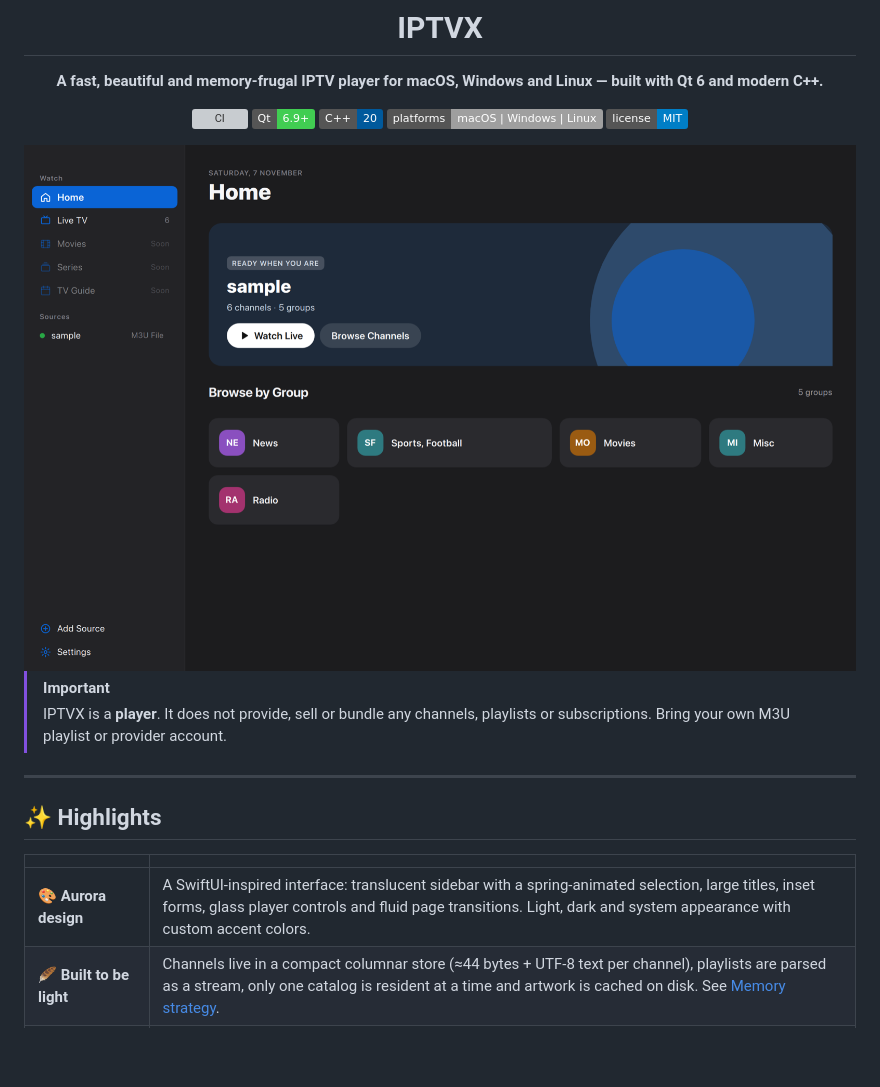
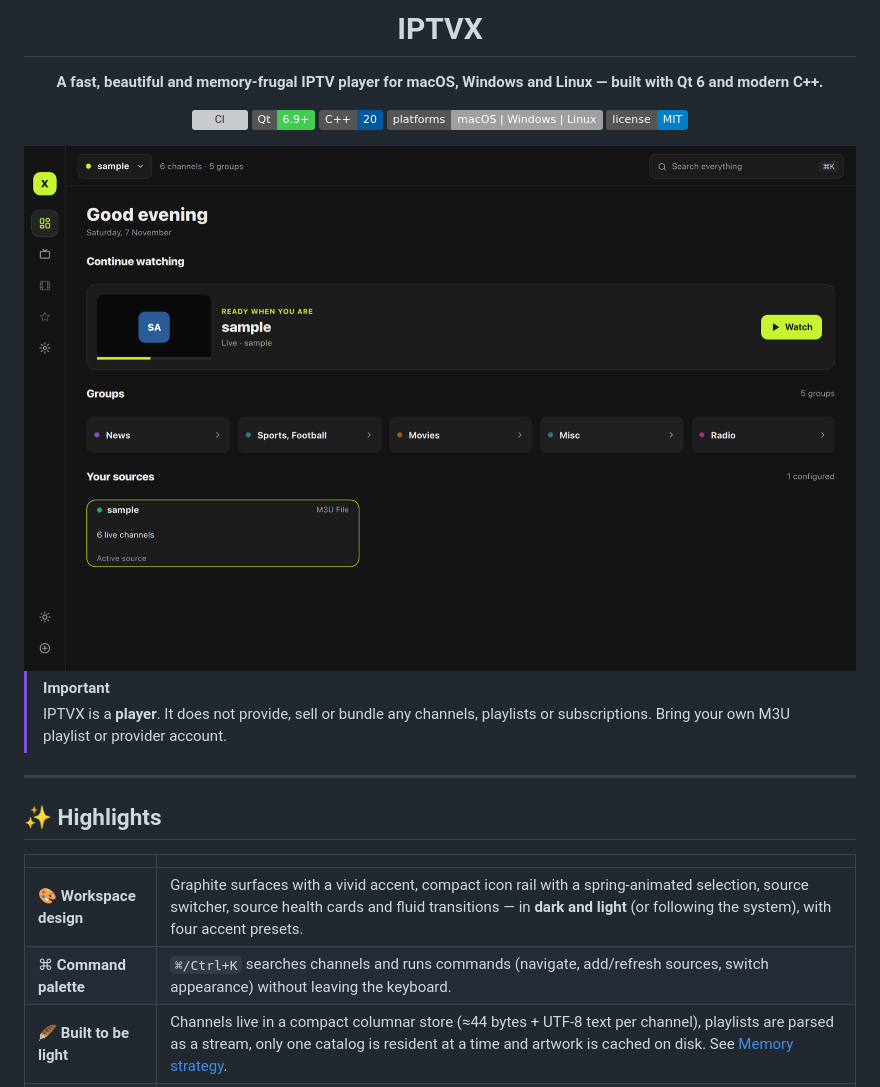
Before and after one commit to BirdRa1n/IPTVX, a Markdown page: README.md, the part around one of its changes. Drawn GitHub-style; pictures changed too: docs/assets/home-dark.png; badges without logos; blank space fills up the shorter version; grey boxes are pictures that could not be loaded.

```diff
--- a/README.md
+++ b/README.md
@@ -24,7 +24,8 @@
 
 |  |  |
 |---|---|
-| 🎨 **Aurora design** | A SwiftUI‑inspired interface: translucent sidebar with a spring‑animated selection, large titles, inset forms, glass player controls and fluid page transitions. Light, dark and system appearance with custom accent colors. |
+| 🎨 **Workspace design** | Graphite surfaces with a vivid accent, compact icon rail with a spring‑animated selection, source switcher, source health cards and fluid transitions — in **dark and light** (or following the system), with four accent presets. |
+| ⌘ **Command palette** | `⌘/Ctrl+K` searches channels and runs commands (navigate, add/refresh sources, switch appearance) without leaving the keyboard. |
 | 🪶 **Built to be light** | Channels live in a compact columnar store (≈44 bytes + UTF‑8 text per channel), playlists are parsed as a stream, only one catalog is resident at a time and artwork is cached on disk. See [Memory strategy](docs/MEMORY.md). |
 | 📺 **Your sources** | M3U / M3U8 from a URL (cached for offline start) or a local file, and Xtream Codes accounts. Stalker portals are on the [roadmap](docs/ROADMAP.md). |
 | ⚡ **Native & fast** | C++20 core, QML compiled ahead of time, playback through Qt Multimedia's FFmpeg backend, heavy work on worker threads. |
```
Also changed, not shown: other parts of README.md (+7 -7 lines), docs/assets/home-light.png, docs/assets/live-dark.png, docs/assets/live-light.png (added), docs/assets/palette-dark.png (added), docs/assets/settings-light.png.
